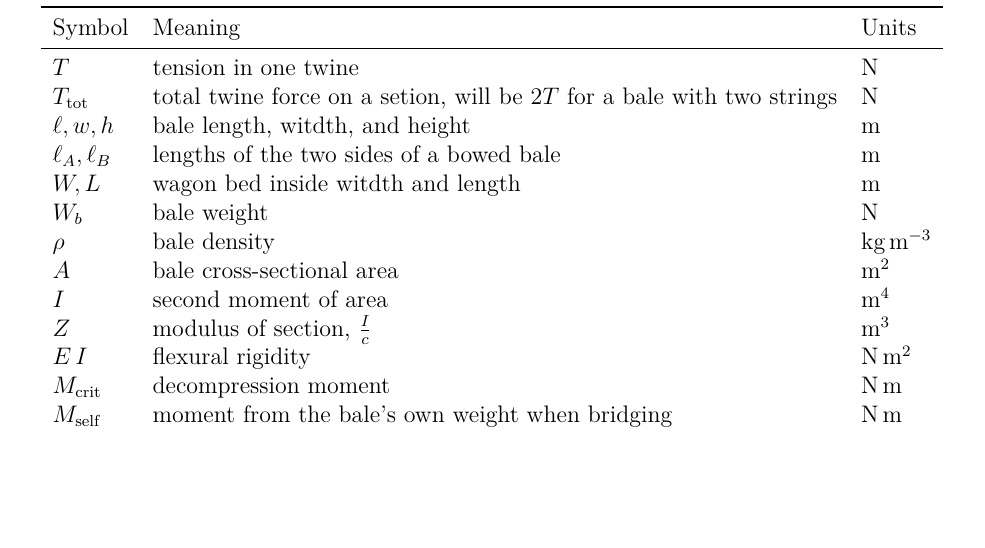
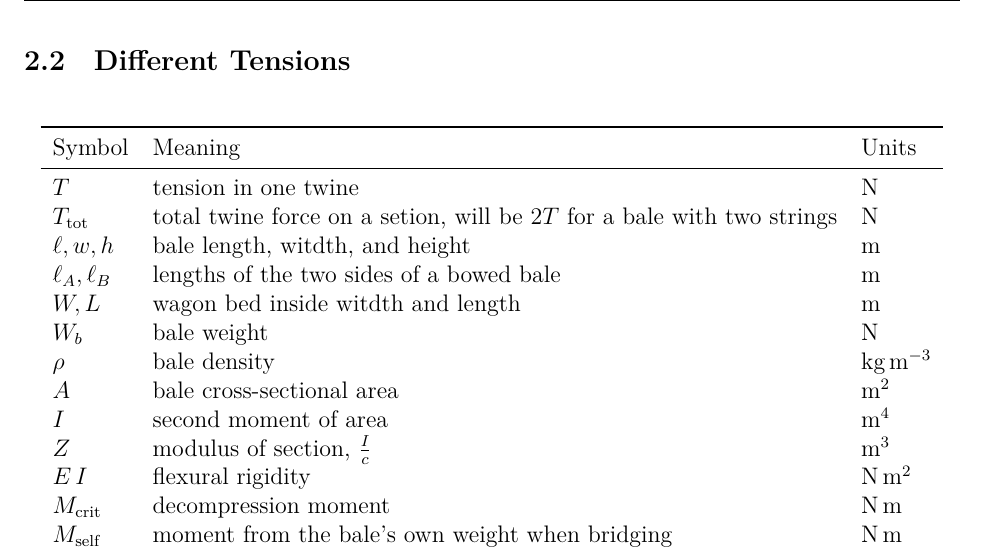
Before and after one commit to Aqawma/math-ia-isak, a LaTeX document (ia_main.tex, which reads background.tex): part of page 4 of 6, cut at the place of the change, the shorter picture padded with empty space. Compiled offline with XeLaTeX.

Commit message:
Auto-commit: changes detected at 2026-11-23 08:43:02

```diff
--- a/background.tex
+++ b/background.tex
@@ -2,7 +2,8 @@
 \subsection{Making \& Binding of Square Bales}
 To understand the mathematics that appears later in the paper, one must first understand three things. First, the baler compresses the loose hay along the bale's length when it is being made. Second, the twines run lengthwise. This means that the twine restrains the bale's spring back in the same direction as the hay was originally compressed. Finally, the loops of twine sit at different positions across the width of the bale.
 
-\subsection{}
+\subsection{Different Tensions}
+
 
 \begin{table}[H]
         \centering
```
Also changed, not shown: ia_main.pdf.
